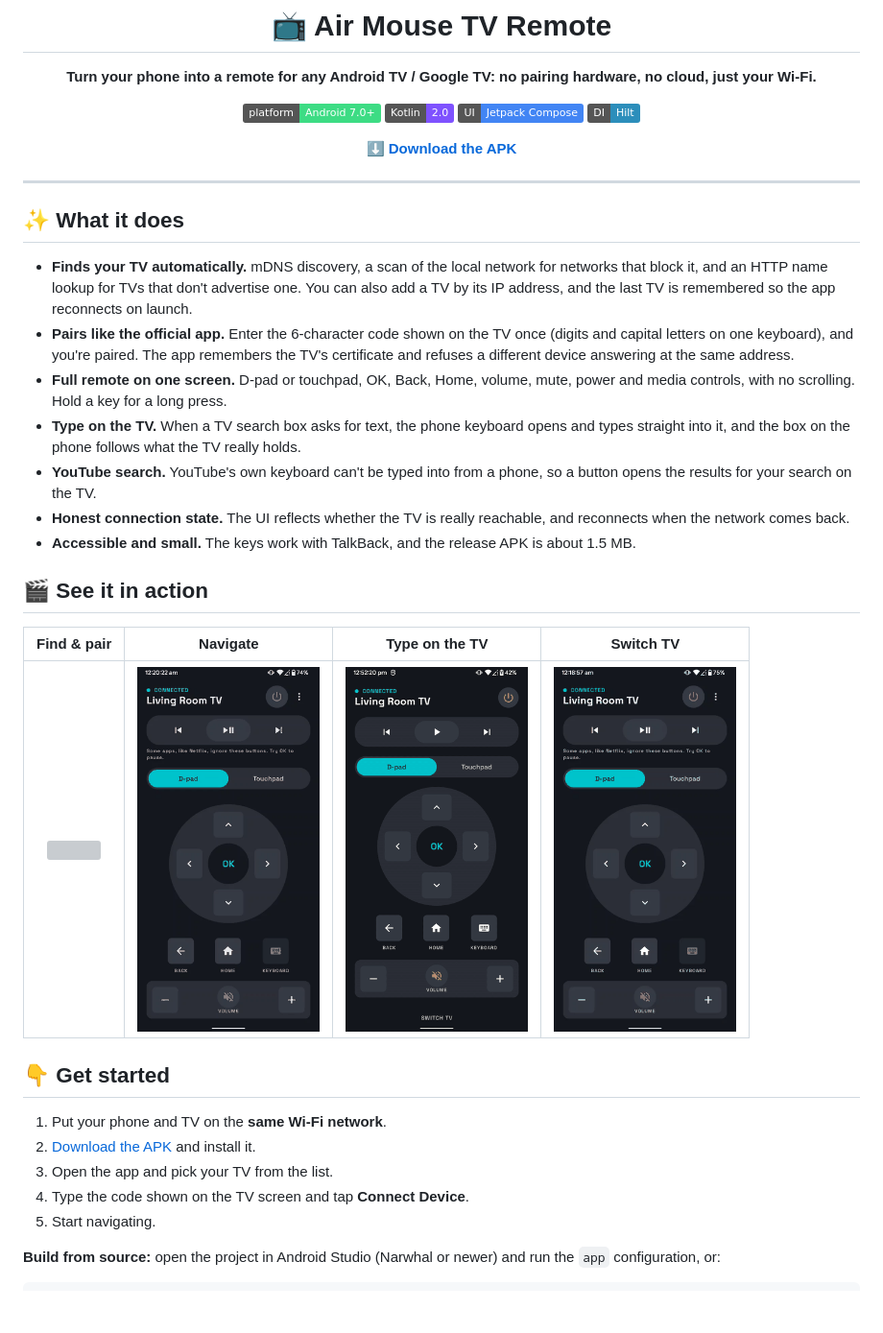
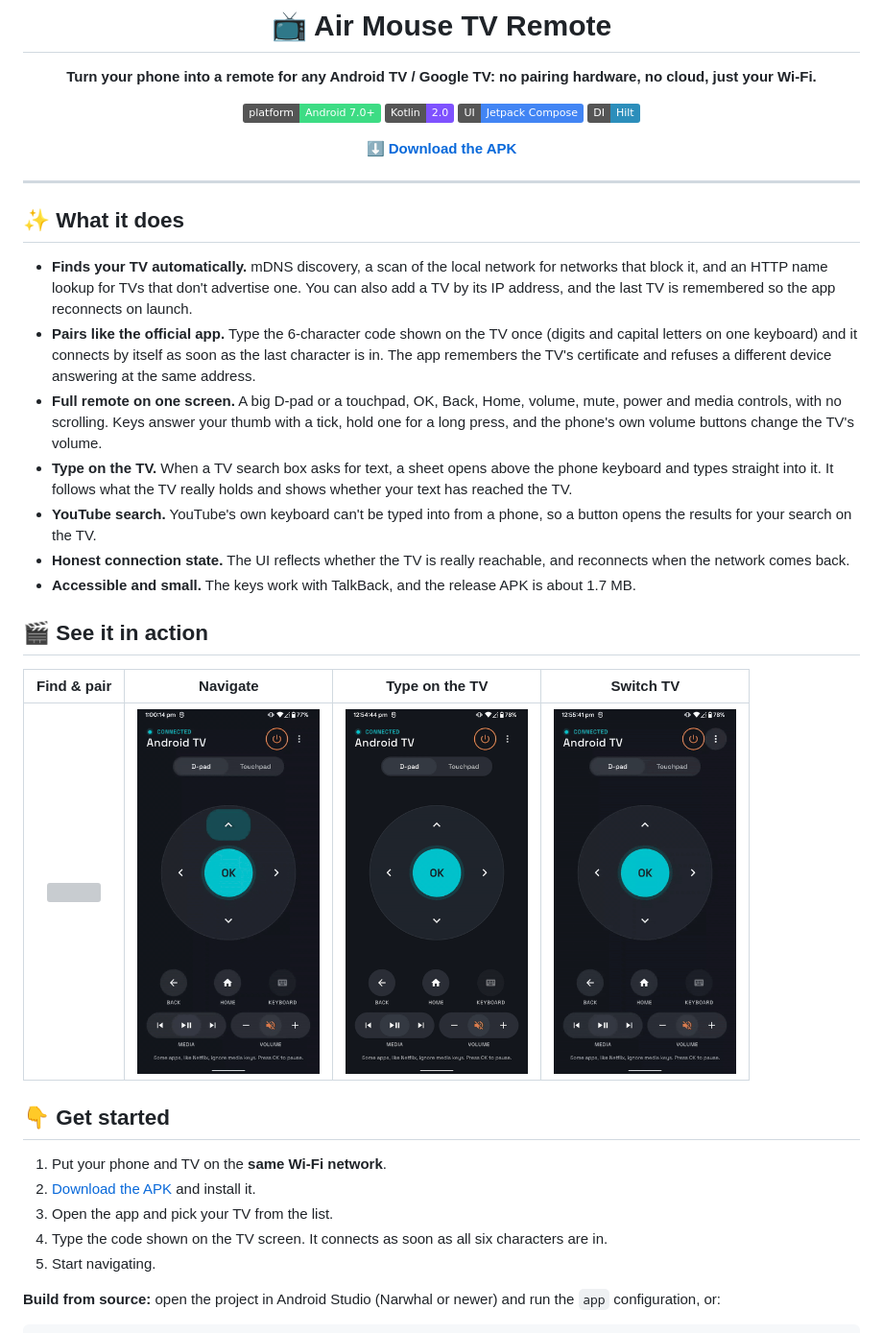
Before and after one commit to PrasoonDhaneshwar/AirMouseTVRemote, a Markdown page: README.md, the part around one of its changes. Shown at 96% size. Drawn GitHub-style; pictures changed too: docs/gifs/reconnect.gif, docs/gifs/remote.gif, docs/gifs/text-entry.gif; badges without logos; blank space fills up the shorter version; grey boxes are pictures that could not be loaded.

Commit message:
Release 1.4 with the redesigned screens and new demo GIFs

```diff
--- a/README.md
+++ b/README.md
@@ -18,12 +18,12 @@
 ## ✨ What it does
 
 - **Finds your TV automatically.** mDNS discovery, a scan of the local network for networks that block it, and an HTTP name lookup for TVs that don't advertise one. You can also add a TV by its IP address, and the last TV is remembered so the app reconnects on launch.
-- **Pairs like the official app.** Enter the 6-character code shown on the TV once (digits and capital letters on one keyboard), and you're paired. The app remembers the TV's certificate and refuses a different device answering at the same address.
-- **Full remote on one screen.** D-pad or touchpad, OK, Back, Home, volume, mute, power and media controls, with no scrolling. Hold a key for a long press.
-- **Type on the TV.** When a TV search box asks for text, the phone keyboard opens and types straight into it, and the box on the phone follows what the TV really holds.
+- **Pairs like the official app.** Type the 6-character code shown on the TV once (digits and capital letters on one keyboard) and it connects by itself as soon as the last character is in. The app remembers the TV's certificate and refuses a different device answering at the same address.
+- **Full remote on one screen.** A big D-pad or a touchpad, OK, Back, Home, volume, mute, power and media controls, with no scrolling. Keys answer your thumb with a tick, hold one for a long press, and the phone's own volume buttons change the TV's volume.
+- **Type on the TV.** When a TV search box asks for text, a sheet opens above the phone keyboard and types straight into it. It follows what the TV really holds and shows whether your text has reached the TV.
 - **YouTube search.** YouTube's own keyboard can't be typed into from a phone, so a button opens the results for your search on the TV.
 - **Honest connection state.** The UI reflects whether the TV is really reachable, and reconnects when the network comes back.
-- **Accessible and small.** The keys work with TalkBack, and the release APK is about 1.5 MB.
+- **Accessible and small.** The keys work with TalkBack, and the release APK is about 1.7 MB.
 
 ## 🎬 See it in action
 
@@ -38,5 +38,5 @@
 3. Open the app and pick your TV from the list.
-4. Type the code shown on the TV screen and tap **Connect Device**.
+4. Type the code shown on the TV screen. It connects as soon as all six characters are in.
 5. Start navigating.
 
 **Build from source:** open the project in Android Studio (Narwhal or newer) and run the `app` configuration, or:
```
Also changed, not shown: other parts of README.md (+2 -2 lines), CHANGELOG.md (+4 -1 lines), 2 other files.
